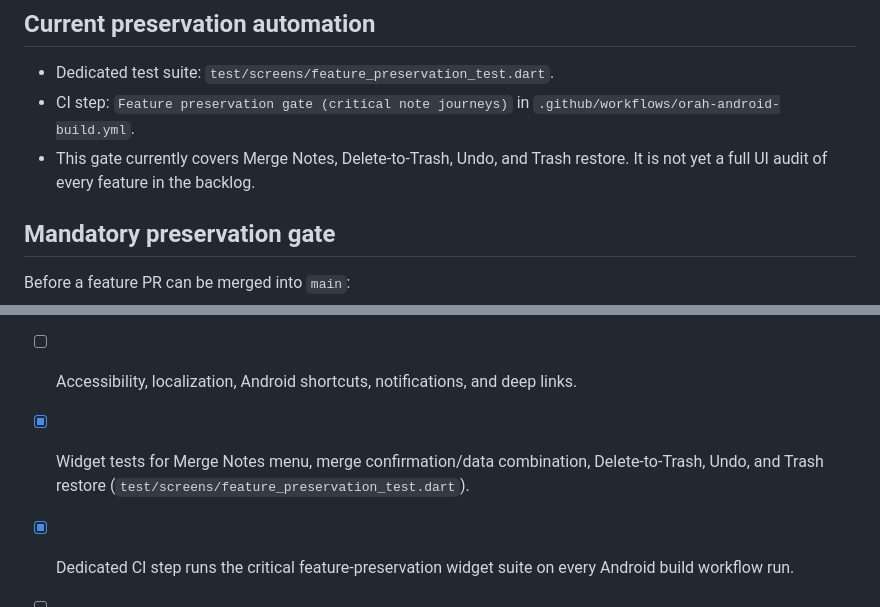
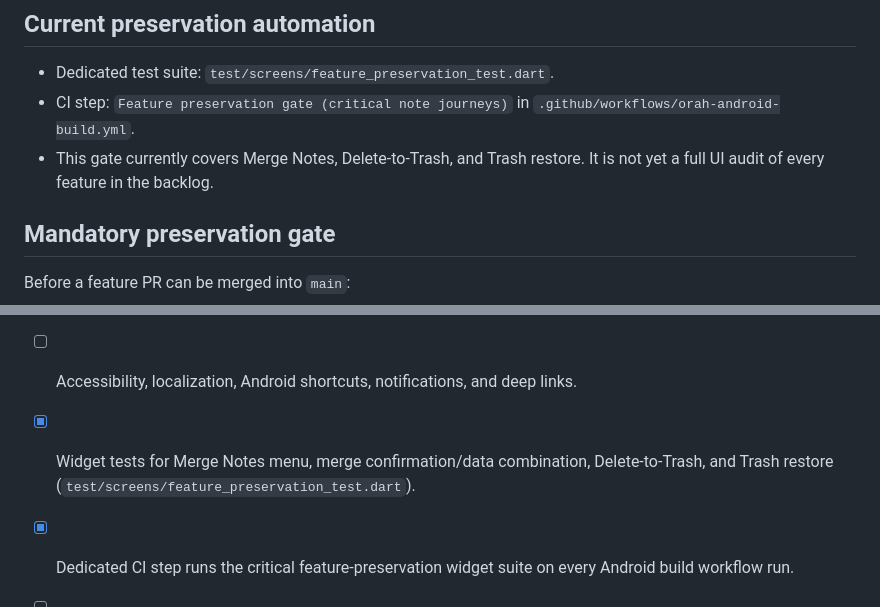
Before and after one commit to scmbyabhinav/nova-notes, a Markdown page: docs/feature-preservation-registry.md, 2 parts joined by grey strips. GitHub-like rendering.

Commit message:
docs: accurately scope preservation test coverage

```diff
--- a/docs/feature-preservation-registry.md
+++ b/docs/feature-preservation-registry.md
@@ -37,7 +37,7 @@ Source presence is not proof that a feature works on a device.
 
 - Dedicated test suite: `test/screens/feature_preservation_test.dart`.
 - CI step: `Feature preservation gate (critical note journeys)` in `.github/workflows/orah-android-build.yml`.
-- This gate currently covers Merge Notes, Delete-to-Trash, Undo, and Trash restore. It is not yet a full UI audit of every feature in the backlog.
+- This gate currently covers Merge Notes, Delete-to-Trash, and Trash restore. It is not yet a full UI audit of every feature in the backlog.
 
 ## Mandatory preservation gate
 
@@ -67,7 +67,7 @@ Before a feature PR can be merged into `main`:
 - [ ] Vault, PIN/app lock, biometric unlock, encryption, portable backup, and restore.
 - [ ] Premium/free entitlements, purchase flows, subscription/lifetime visibility, and paywall behavior.
 - [ ] Accessibility, localization, Android shortcuts, notifications, and deep links.
-- [x] Widget tests for Merge Notes menu, merge confirmation/data combination, Delete-to-Trash, Undo, and Trash restore (`test/screens/feature_preservation_test.dart`).
+- [x] Widget tests for Merge Notes menu, merge confirmation/data combination, Delete-to-Trash, and Trash restore (`test/screens/feature_preservation_test.dart`).
 - [x] Dedicated CI step runs the critical feature-preservation widget suite on every Android build workflow run.
 - [ ] Expand widget coverage to all remaining critical menus and journeys listed above.
 - [ ] Release APK smoke test against the exact commit intended for production.
```
